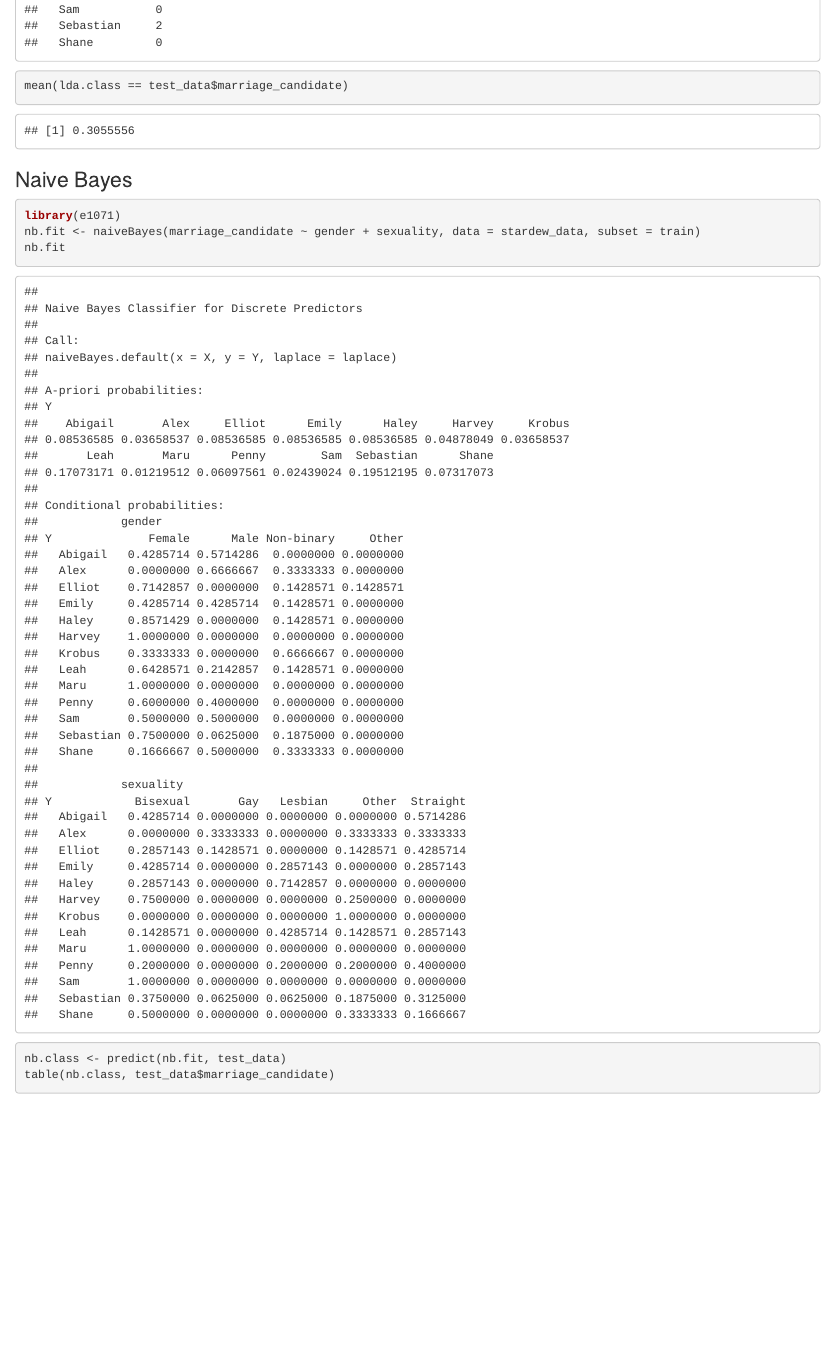
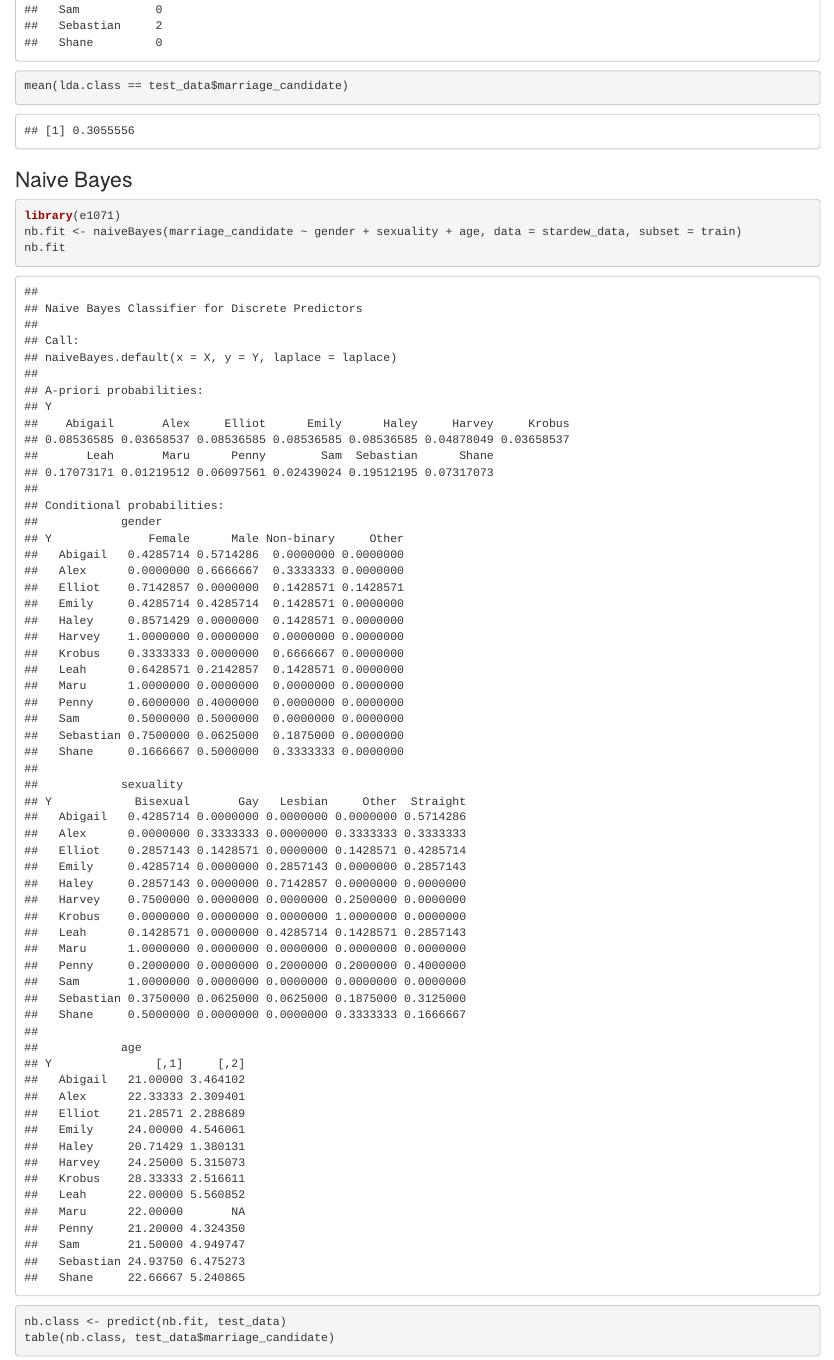
Before and after one commit to sydweisberg/csc293-final-project, an R Markdown document (kikas_file.Rmd): the page in a window 1100 px wide, from 4710 px down. Rendered offline with R 4.5, knitr and Pandoc, with nearby package versions.

Commit message:
Update kikas_file.Rmd

````diff
--- a/kikas_file.Rmd
+++ b/kikas_file.Rmd
@@ -54,7 +54,7 @@ mean(lda.class == test_data$marriage_candidate)
 ### Naive Bayes
 ```{r}
 library(e1071)
-nb.fit <- naiveBayes(marriage_candidate ~ gender + sexuality, data = stardew_data, subset = train)
+nb.fit <- naiveBayes(marriage_candidate ~ gender + sexuality + age, data = stardew_data, subset = train)
 nb.fit
 ```
 
````
